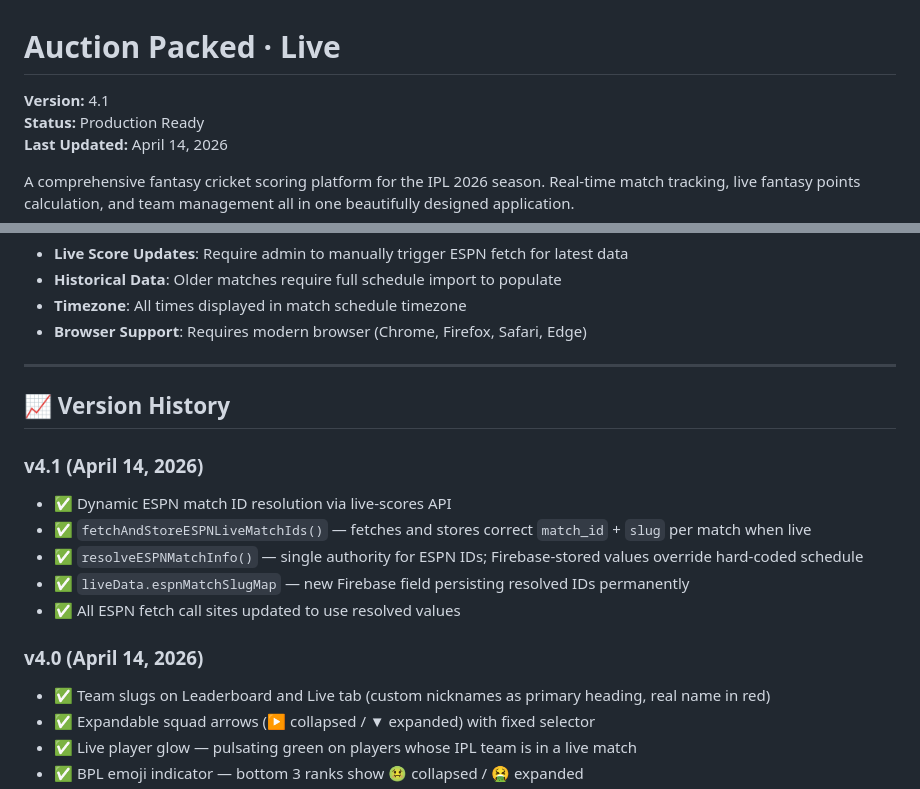
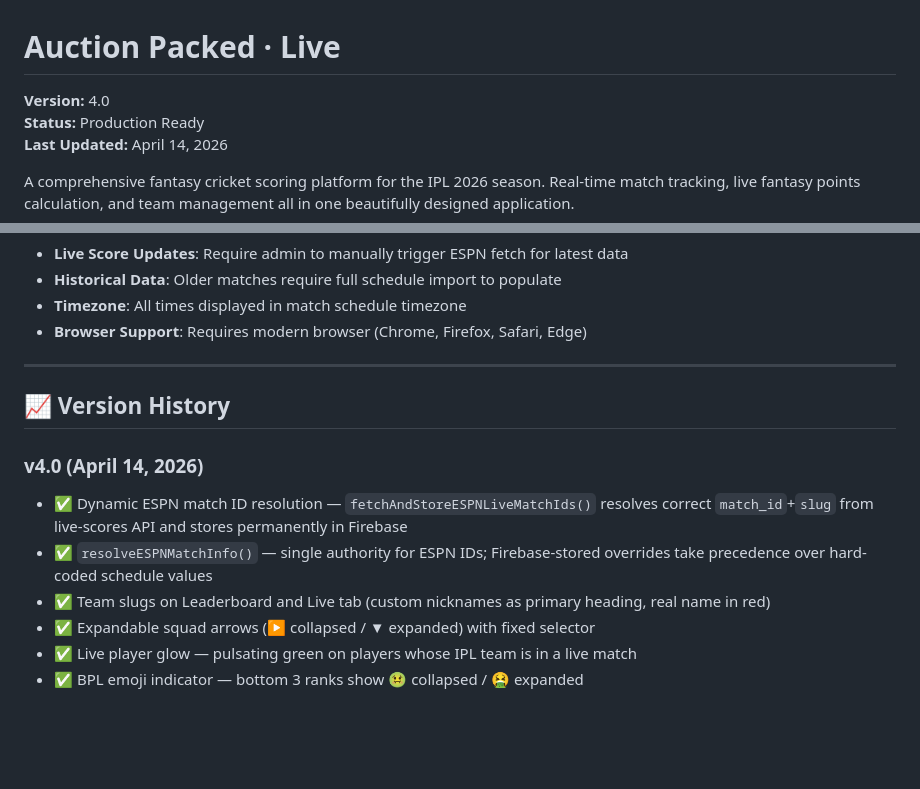
Before and after one commit to gajendravaradhan/auction-packed-sabhai, a Markdown page: README.md, 2 parts joined by grey strips. Rendered like a GitHub page; blank space fills up the shorter version.

Commit message:
Bump version to v4.0 and consolidate release docs
Co-Authored-By: Claude Sonnet 4.6 <noreply@anthropic.com>

```diff
--- a/README.md
+++ b/README.md
@@ -1,6 +1,6 @@
 # Auction Packed · Live
 
-**Version:** 4.1
+**Version:** 4.0
 **Status:** Production Ready
 **Last Updated:** April 14, 2026
 
@@ -234,14 +234,9 @@ firebase.initializeApp({
 
 ## 📈 Version History
 
-### v4.1 (April 14, 2026)
-- ✅ Dynamic ESPN match ID resolution via live-scores API
-- ✅ `fetchAndStoreESPNLiveMatchIds()` — fetches and stores correct `match_id` + `slug` per match when live
-- ✅ `resolveESPNMatchInfo()` — single authority for ESPN IDs; Firebase-stored values override hard-coded schedule
-- ✅ `liveData.espnMatchSlugMap` — new Firebase field persisting resolved IDs permanently
-- ✅ All ESPN fetch call sites updated to use resolved values
-
 ### v4.0 (April 14, 2026)
+- ✅ Dynamic ESPN match ID resolution — `fetchAndStoreESPNLiveMatchIds()` resolves correct `match_id`+`slug` from live-scores API and stores permanently in Firebase
+- ✅ `resolveESPNMatchInfo()` — single authority for ESPN IDs; Firebase-stored overrides take precedence over hard-coded schedule values
 - ✅ Team slugs on Leaderboard and Live tab (custom nicknames as primary heading, real name in red)
 - ✅ Expandable squad arrows (▶ collapsed / ▼ expanded) with fixed selector
 - ✅ Live player glow — pulsating green on players whose IPL team is in a live match
```
Also changed, not shown: LEARNINGS.md (+1 -1 lines), changes_summary.md (+26 -44 lines).
